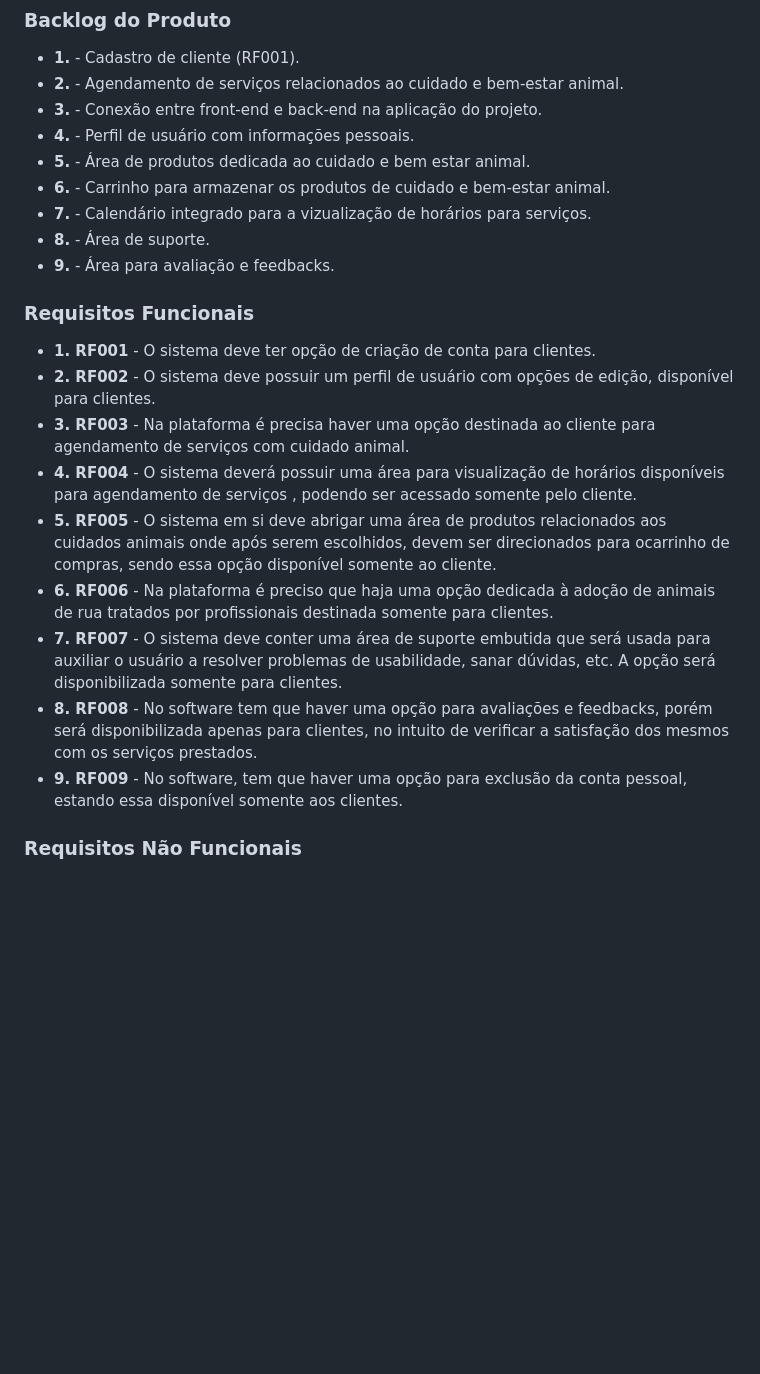
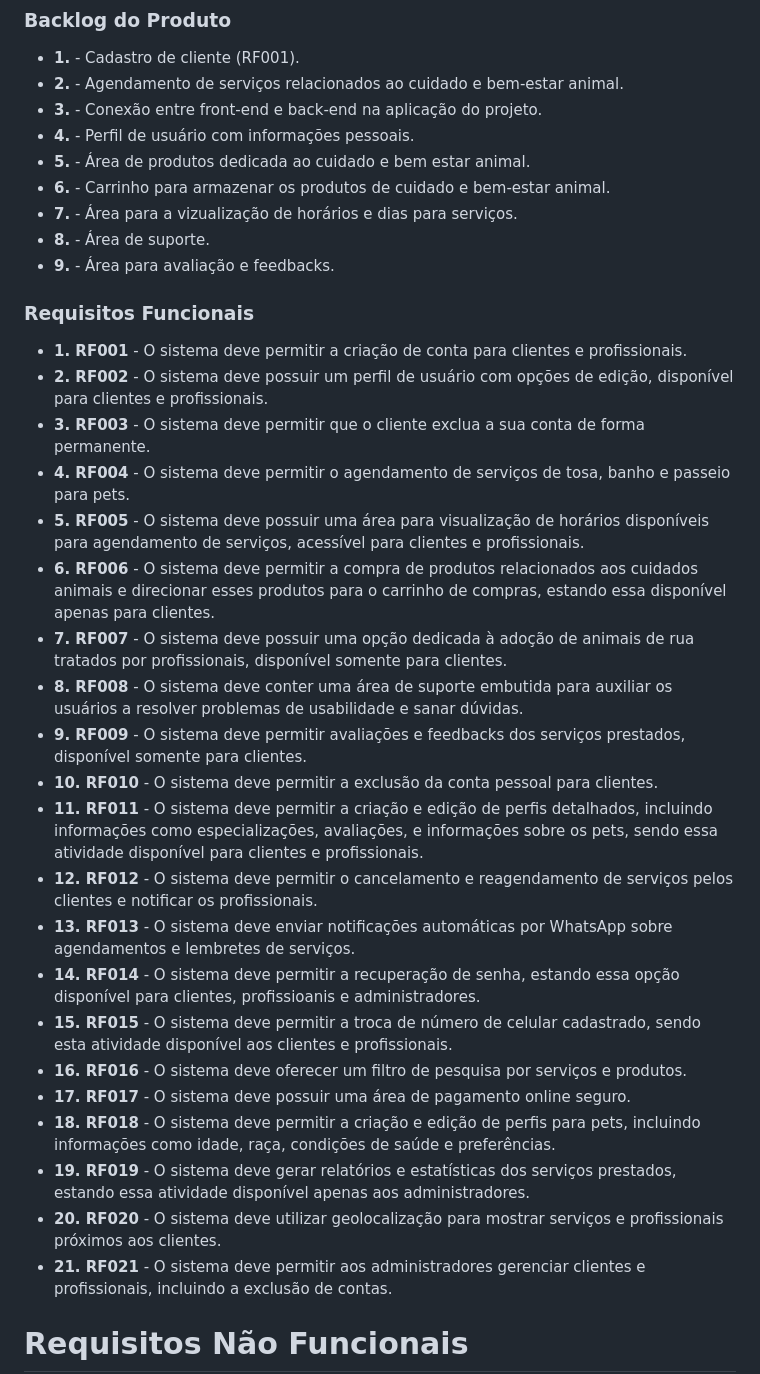
Before and after one commit to daviddaves1/Projeto-PetStar, a Markdown page: README.md, the part around the change printed below. Rendered like a GitHub page; blank space fills up the shorter version.

```diff
--- a/README.md
+++ b/README.md
@@ -38,21 +38,33 @@ Este projeto será desenvolvido pelos componentes do grupo 9:
 - **4.** - Perfil de usuário com informações pessoais.
 - **5.** - Área de produtos dedicada ao cuidado e bem estar animal.
 - **6.** - Carrinho para armazenar os produtos de cuidado e bem-estar animal.
-- **7.** - Calendário integrado para a vizualização de horários para serviços.
+- **7.** - Área para a vizualização de horários e dias para serviços.
 - **8.** - Área de suporte.
 - **9.** - Área para avaliação e feedbacks.
 
 ### Requisitos Funcionais
 
-- **1. RF001** - O sistema deve ter opção de criação de conta para clientes.
-- **2. RF002** - O sistema deve possuir um perfil de usuário com opções de edição, disponível para clientes.
-- **3. RF003** - Na plataforma é precisa haver uma opção destinada ao cliente para agendamento de serviços com cuidado animal.
-- **4. RF004** - O sistema deverá possuir uma área para visualização de horários disponíveis para agendamento de serviços  , podendo ser acessado somente pelo cliente.
-- **5. RF005** - O sistema em si deve abrigar uma área de produtos relacionados aos cuidados animais onde após serem escolhidos, devem ser direcionados para ocarrinho de compras, sendo essa opção disponível somente ao cliente.
-- **6. RF006** - Na plataforma é preciso que haja uma opção dedicada à adoção de animais de rua tratados por profissionais destinada somente para clientes.
-- **7. RF007** - O sistema deve conter uma área de suporte embutida que será usada para auxiliar o usuário a resolver problemas de usabilidade, sanar dúvidas, etc. A opção será disponibilizada somente para clientes.
-- **8. RF008** - No software tem que haver uma opção para avaliações e feedbacks, porém será disponibilizada apenas para clientes, no intuito de verificar a satisfação dos mesmos com os serviços prestados.
-- **9. RF009** - No software, tem que haver uma opção para exclusão da conta pessoal, estando essa disponível somente aos clientes.
+- **1. RF001** - O sistema deve permitir a criação de conta para clientes e profissionais.
+- **2. RF002** - O sistema deve possuir um perfil de usuário com opções de edição, disponível para clientes e profissionais.
+- **3. RF003** - O sistema deve permitir que o cliente exclua a sua conta de forma permanente.
+- **4. RF004** - O sistema deve permitir o agendamento de serviços de tosa, banho e passeio para pets.
+- **5. RF005** - O sistema deve possuir uma área para visualização de horários disponíveis para agendamento de serviços, acessível para clientes e profissionais.
+- **6. RF006** - O sistema deve permitir a compra de produtos relacionados aos cuidados animais e direcionar esses produtos para o carrinho de compras, estando essa disponível apenas para clientes.
+- **7. RF007** - O sistema deve possuir uma opção dedicada à adoção de animais de rua tratados por profissionais, disponível somente para clientes.
+- **8. RF008** - O sistema deve conter uma área de suporte embutida para auxiliar os usuários a resolver problemas de usabilidade e sanar dúvidas.
+- **9. RF009** - O sistema deve permitir avaliações e feedbacks dos serviços prestados, disponível  somente para clientes.
+- **10. RF010** - O sistema deve permitir a exclusão da conta pessoal para clientes.
+- **11. RF011** - O sistema deve permitir a criação e edição de perfis detalhados, incluindo informações como especializações, avaliações, e informações sobre os pets, sendo essa atividade disponível para clientes e profissionais.
+- **12. RF012** - O sistema deve permitir o cancelamento e reagendamento de serviços pelos clientes e notificar os profissionais.
+- **13. RF013** - O sistema deve enviar notificações automáticas por WhatsApp sobre agendamentos e lembretes de serviços.
+- **14. RF014** - O sistema deve permitir a recuperação de senha, estando essa opção disponível para clientes, profissioanis e administradores.
+- **15. RF015** - O sistema deve permitir a troca de número de celular cadastrado, sendo esta atividade disponível aos clientes e profissionais.
+- **16. RF016** - O sistema deve oferecer um filtro de pesquisa por serviços e produtos.
+- **17. RF017** - O sistema deve possuir uma área de pagamento online seguro.
+- **18. RF018** - O sistema deve permitir a criação e edição de perfis para pets, incluindo informações como idade, raça, condições de saúde e preferências.
+- **19. RF019** - O sistema deve gerar relatórios e estatísticas dos serviços prestados, estando essa atividade disponível apenas aos administradores.
+- **20. RF020** - O sistema deve utilizar geolocalização para mostrar serviços e profissionais próximos aos clientes.
+- **21. RF021** - O sistema deve permitir aos administradores gerenciar clientes e profissionais, incluindo a exclusão de contas.
 
-### Requisitos Não Funcionais
+# Requisitos Não Funcionais
 
```
Also changed, not shown: other parts of README.md (+31 -19 lines), historias-usuarios/template.md (+1 -1 lines).
